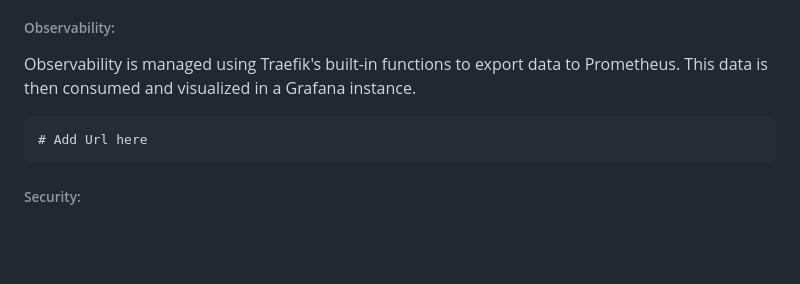
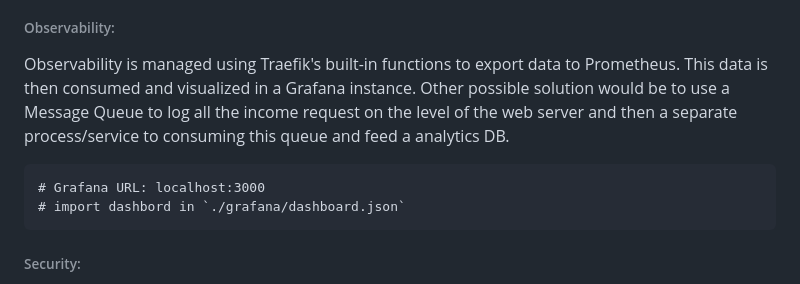
Before and after one commit to neumann-mlucas/fastapi-url-shortener, a Markdown page: README.md, the part around the change printed below. Drawn GitHub-style; blank space fills up the shorter version.

Commit message:
update grafana section

````diff
--- a/README.md
+++ b/README.md
@@ -67,10 +67,11 @@ Most systems in the app are designed with redundancy: the PostgreSQL database ut
 
 ###### Observability:
 
-Observability is managed using Traefik's built-in functions to export data to Prometheus. This data is then consumed and visualized in a Grafana instance.
+Observability is managed using Traefik's built-in functions to export data to Prometheus. This data is then consumed and visualized in a Grafana instance. Other possible solution would be to use a Message Queue to log all the income request on the level of the web server and then a separate process/service to consuming this queue and feed a analytics DB.
 
 ```
-# Add Url here
+# Grafana URL: localhost:3000
+# import dashbord in `./grafana/dashboard.json`
 ```
 
 ###### Security:
````
Also changed, not shown: other parts of README.md (+1 -1 lines).
